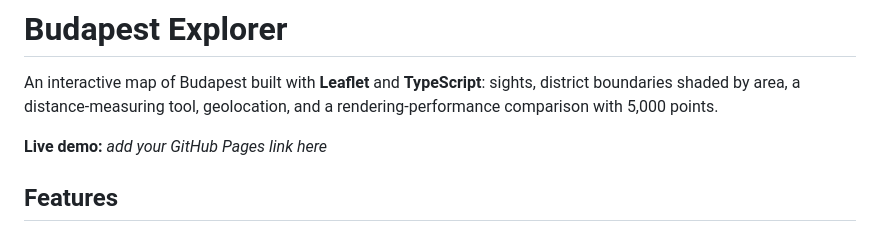
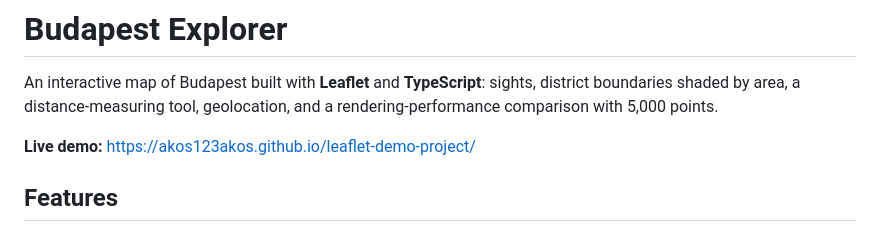
Before and after one commit to akos123akos/leaflet-demo-project, a Markdown page: README.md, the part around the change. Rendered like a GitHub page.

Commit message:
update readme with demo project url

```diff
--- a/README.md
+++ b/README.md
@@ -2,7 +2,7 @@
 
 An interactive map of Budapest built with **Leaflet** and **TypeScript**: sights, district boundaries shaded by area, a distance-measuring tool, geolocation, and a rendering-performance comparison with 5,000 points.
 
-**Live demo:** _add your GitHub Pages link here_
+**Live demo:** https://akos123akos.github.io/leaflet-demo-project/
 
 ## Features
 
```
